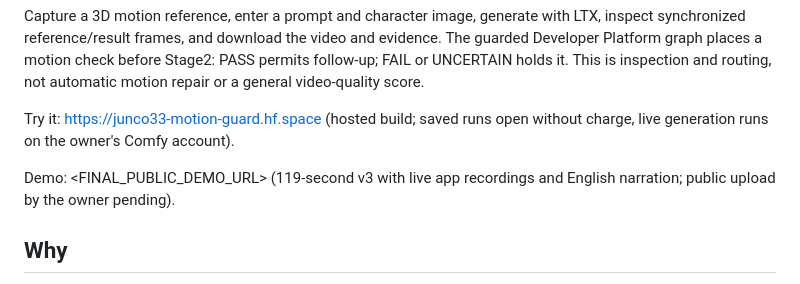
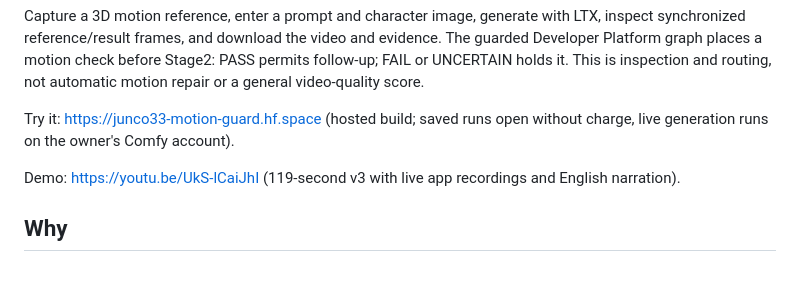
Before and after one commit to junco3/motion-guard, a Markdown page: README.md, the part around the change. Drawn GitHub-style.

Commit message:
Docs: add public demo video link
Co-Authored-By: Claude Opus 5.5 <noreply@anthropic.com>

```diff
--- a/README.md
+++ b/README.md
@@ -11,8 +11,7 @@ not automatic motion repair or a general video-quality score.
 Try it: https://junco33-motion-guard.hf.space (hosted build; saved runs open without
 charge, live generation runs on the owner's Comfy account).
 
-Demo: <FINAL_PUBLIC_DEMO_URL> (119-second v3 with live app recordings and English narration;
-public upload by the owner pending).
+Demo: https://youtu.be/UkS-lCaiJhI (119-second v3 with live app recordings and English narration).
 
 ## Why
 A plausible-looking clip can miss the requested action. A 3D reference makes the
```
Also changed, not shown: docs/SUBMISSION_DRAFT.md (+3 -3 lines).
